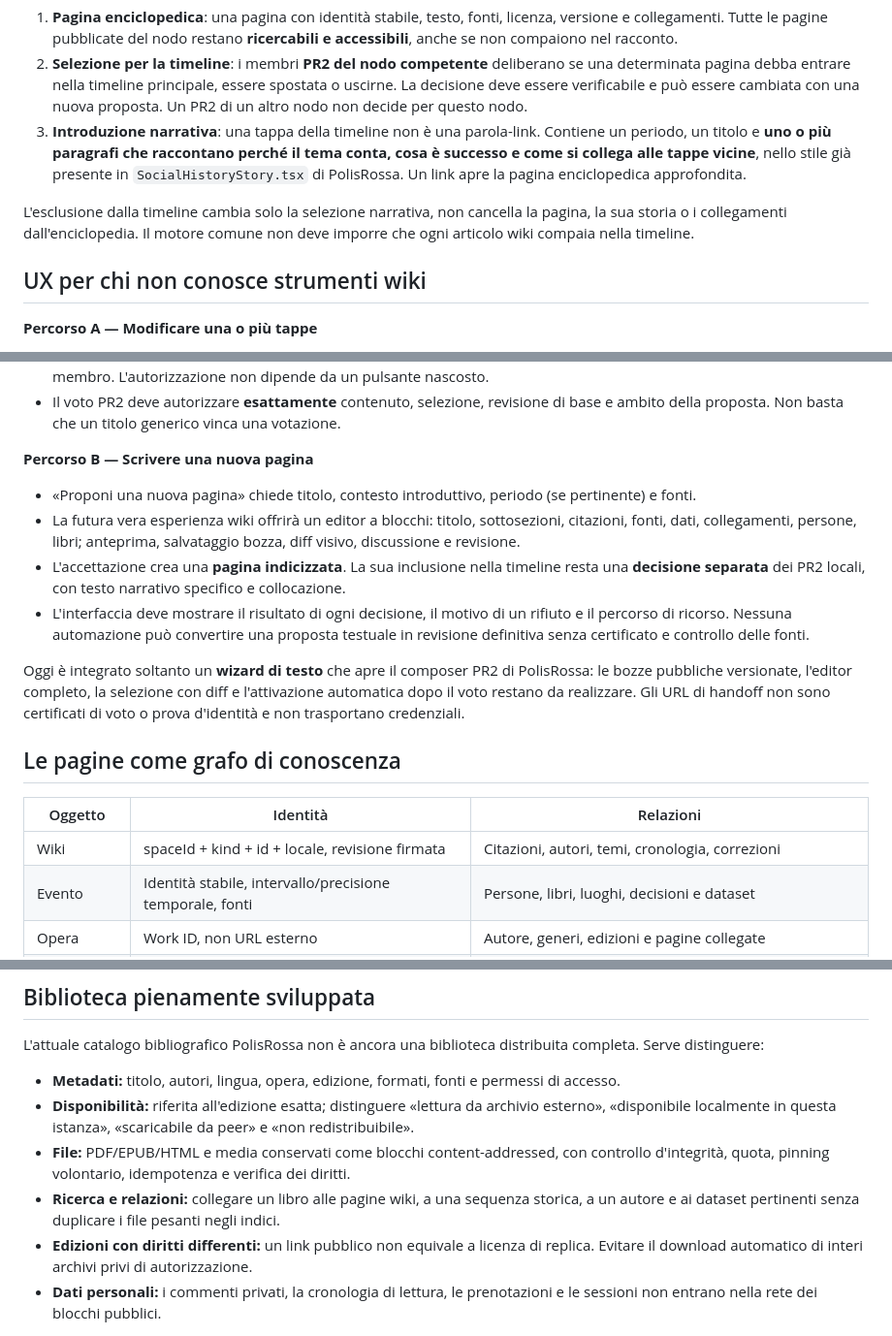
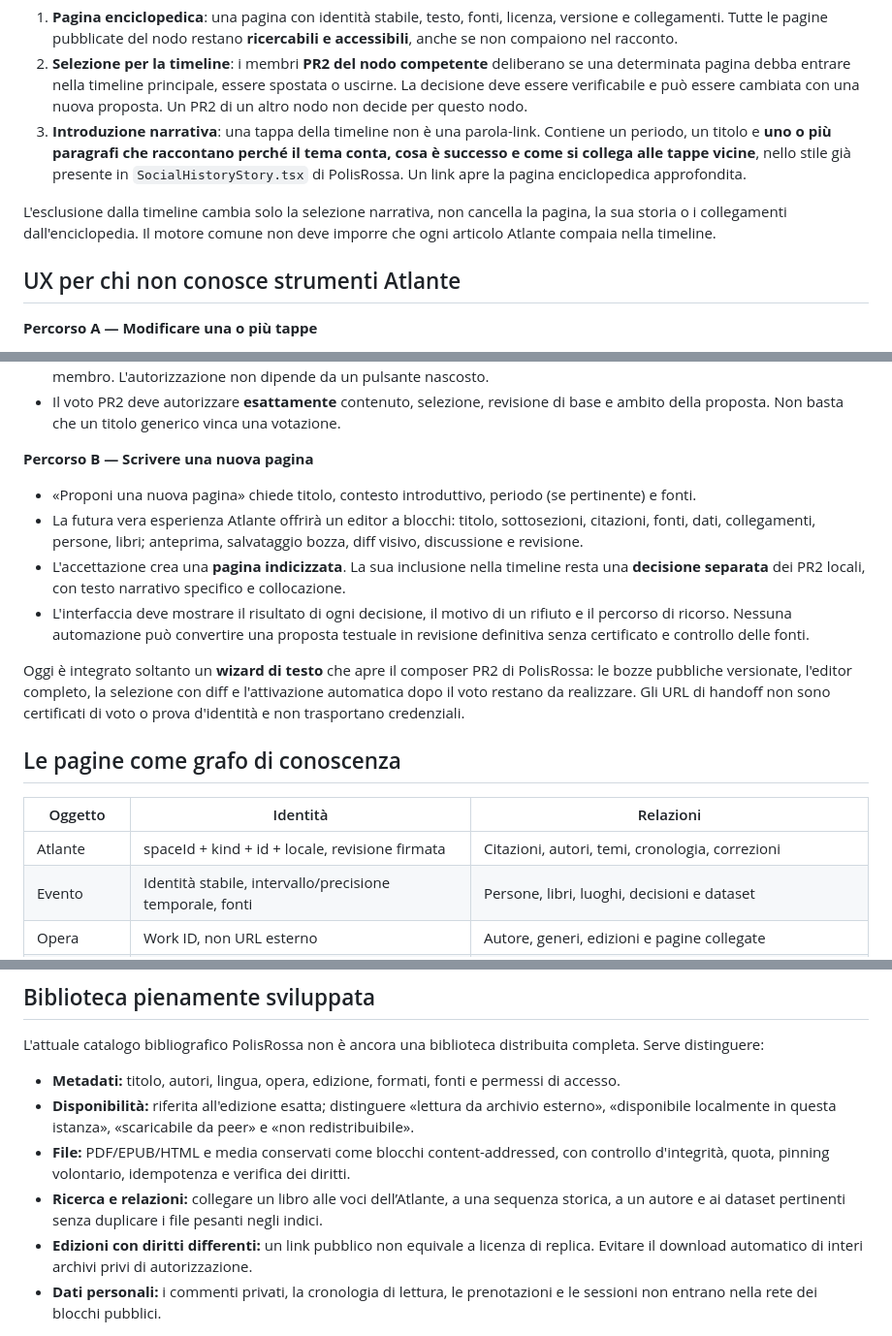
Before and after one commit to internazionalerossa/agoranode, a Markdown page: docs/NODE-KNOWLEDGE-GRAPH.md, 3 parts joined by grey strips. Shown at 97% size. Drawn GitHub-style.

Commit message:
docs: consistently name the public knowledge system Atlante instead of legacy terminology

```diff
--- a/docs/NODE-KNOWLEDGE-GRAPH.md
+++ b/docs/NODE-KNOWLEDGE-GRAPH.md
@@ -8,9 +8,9 @@
 2. **Selezione per la timeline**: i membri **PR2 del nodo competente** deliberano se una determinata pagina debba entrare nella timeline principale, essere spostata o uscirne. La decisione deve essere verificabile e può essere cambiata con una nuova proposta. Un PR2 di un altro nodo non decide per questo nodo.
 3. **Introduzione narrativa**: una tappa della timeline non è una parola-link. Contiene un periodo, un titolo e **uno o più paragrafi che raccontano perché il tema conta, cosa è successo e come si collega alle tappe vicine**, nello stile già presente in `SocialHistoryStory.tsx` di PolisRossa. Un link apre la pagina enciclopedica approfondita.
 
-L'esclusione dalla timeline cambia solo la selezione narrativa, non cancella la pagina, la sua storia o i collegamenti dall'enciclopedia. Il motore comune non deve imporre che ogni articolo wiki compaia nella timeline.
+L'esclusione dalla timeline cambia solo la selezione narrativa, non cancella la pagina, la sua storia o i collegamenti dall'enciclopedia. Il motore comune non deve imporre che ogni articolo Atlante compaia nella timeline.
 
-## UX per chi non conosce strumenti wiki
+## UX per chi non conosce strumenti Atlante
 
 **Percorso A — Modificare una o più tappe**
 - Nella timeline sono presenti selettori chiaramente associati a ogni tappa narrativa.
@@ -22,7 +22,7 @@ L'esclusione dalla timeline cambia solo la selezione narrativa, non cancella la
 
 **Percorso B — Scrivere una nuova pagina**
 - «Proponi una nuova pagina» chiede titolo, contesto introduttivo, periodo (se pertinente) e fonti.
-- La futura vera esperienza wiki offrirà un editor a blocchi: titolo, sottosezioni, citazioni, fonti, dati, collegamenti, persone, libri; anteprima, salvataggio bozza, diff visivo, discussione e revisione.
+- La futura vera esperienza Atlante offrirà un editor a blocchi: titolo, sottosezioni, citazioni, fonti, dati, collegamenti, persone, libri; anteprima, salvataggio bozza, diff visivo, discussione e revisione.
 - L'accettazione crea una **pagina indicizzata**. La sua inclusione nella timeline resta una **decisione separata** dei PR2 locali, con testo narrativo specifico e collocazione.
 - L'interfaccia deve mostrare il risultato di ogni decisione, il motivo di un rifiuto e il percorso di ricorso. Nessuna automazione può convertire una proposta testuale in revisione definitiva senza certificato e controllo delle fonti.
 
@@ -32,7 +32,7 @@ Oggi è integrato soltanto un **wizard di testo** che apre il composer PR2 di Po
 
 | Oggetto | Identità | Relazioni |
 | --- | --- | --- |
-| Wiki | spaceId + kind + id + locale, revisione firmata | Citazioni, autori, temi, cronologia, correzioni |
+| Atlante | spaceId + kind + id + locale, revisione firmata | Citazioni, autori, temi, cronologia, correzioni |
 | Evento | Identità stabile, intervallo/precisione temporale, fonti | Persone, libri, luoghi, decisioni e dataset |
 | Opera | Work ID, non URL esterno | Autore, generi, edizioni e pagine collegate |
 | Edizione | ID specifico, lingua, diritti, formato | Work ID e file verificabili solo se redistribuibili |
@@ -48,7 +48,7 @@ L'attuale catalogo bibliografico PolisRossa non è ancora una biblioteca distrib
 - **Metadati:** titolo, autori, lingua, opera, edizione, formati, fonti e permessi di accesso.
 - **Disponibilità:** riferita all'edizione esatta; distinguere «lettura da archivio esterno», «disponibile localmente in questa istanza», «scaricabile da peer» e «non redistribuibile».
 - **File:** PDF/EPUB/HTML e media conservati come blocchi content-addressed, con controllo d'integrità, quota, pinning volontario, idempotenza e verifica dei diritti.
-- **Ricerca e relazioni:** collegare un libro alle pagine wiki, a una sequenza storica, a un autore e ai dataset pertinenti senza duplicare i file pesanti negli indici.
+- **Ricerca e relazioni:** collegare un libro alle voci dell’Atlante, a una sequenza storica, a un autore e ai dataset pertinenti senza duplicare i file pesanti negli indici.
 - **Edizioni con diritti differenti:** un link pubblico non equivale a licenza di replica. Evitare il download automatico di interi archivi privi di autorizzazione.
 - **Dati personali:** i commenti privati, la cronologia di lettura, le prenotazioni e le sessioni non entrano nella rete dei blocchi pubblici.
 
```
Also changed, not shown: other parts of docs/NODE-KNOWLEDGE-GRAPH.md (+1 -1 lines).
